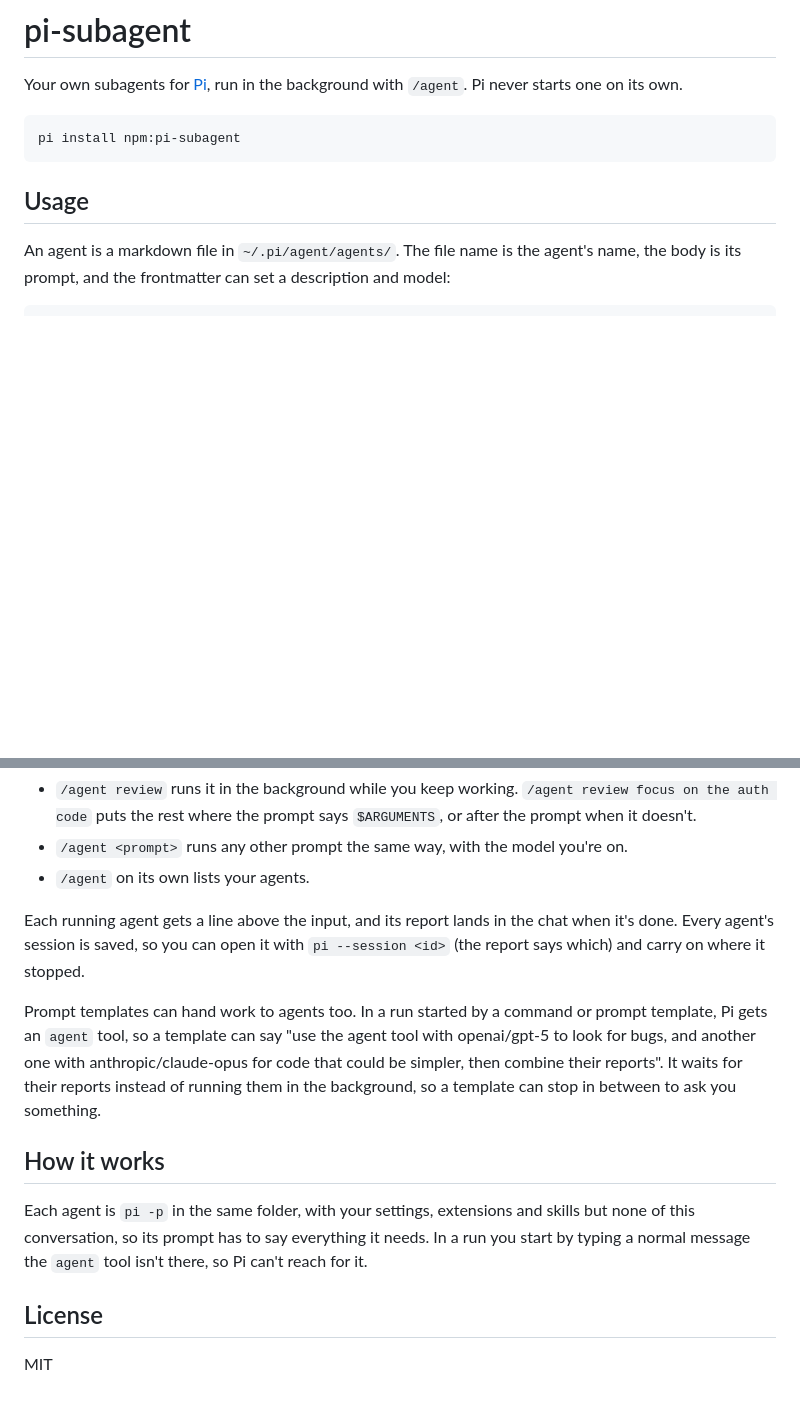
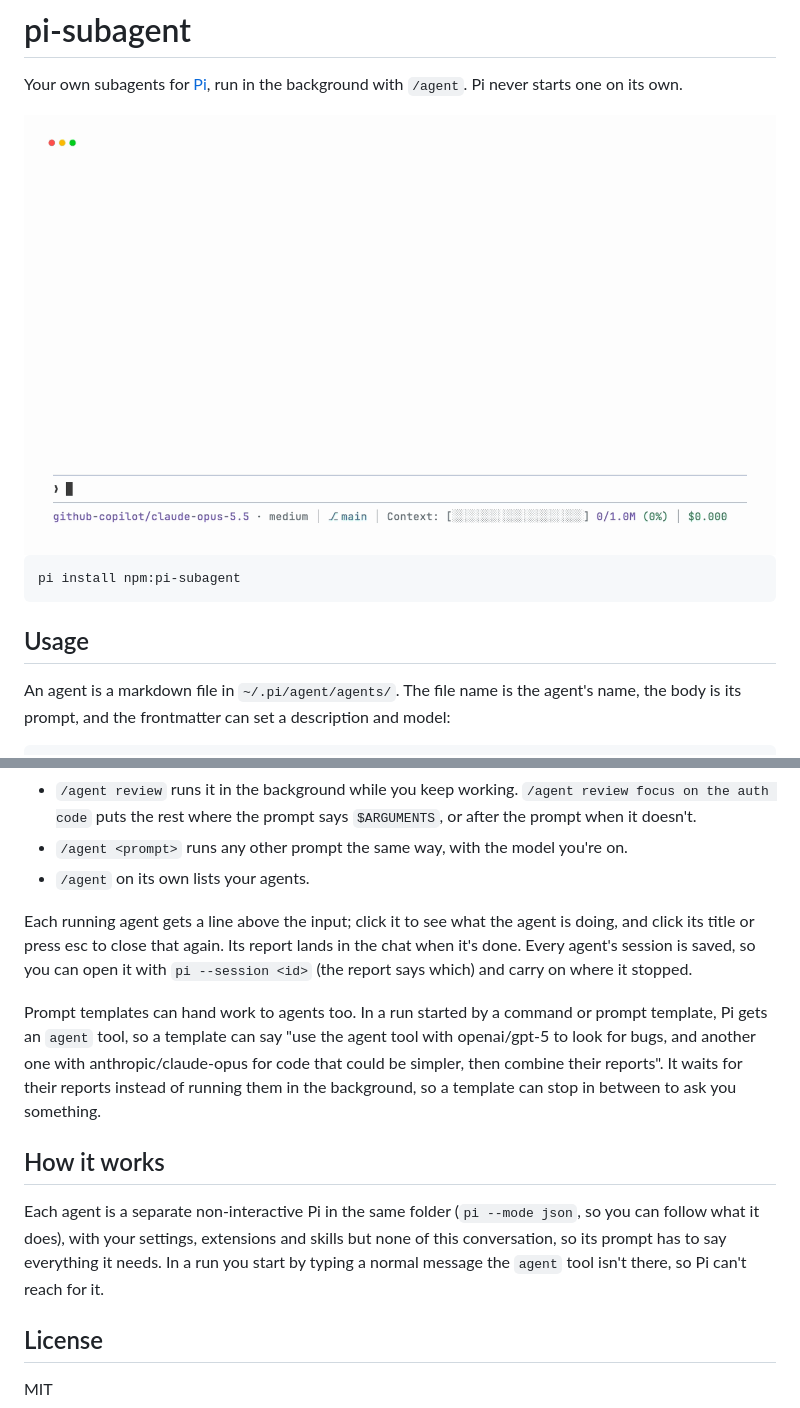
Before and after one commit to Pringled/pi-extensions, a Markdown page: packages/pi-subagent/README.md, 2 parts joined by grey strips. Rendered like a GitHub page; pictures changed too: assets/images/pi-subagent-light.gif (added); blank space fills up the shorter version.

Commit message:
feat: click a running agent in pi-subagent to see what it's doing, and add its demo

````diff
--- a/packages/pi-subagent/README.md
+++ b/packages/pi-subagent/README.md
@@ -1,6 +1,11 @@
 # pi-subagent
 
 Your own subagents for [Pi](https://pi.dev), run in the background with `/agent`. Pi never starts one on its own.
+
+<picture>
+  <source media="(prefers-color-scheme: dark)" srcset="https://raw.githubusercontent.com/Pringled/pi-extensions/main/assets/images/pi-subagent-dark.gif">
+  <img src="https://raw.githubusercontent.com/Pringled/pi-extensions/main/assets/images/pi-subagent-light.gif" alt="pi-subagent demo">
+</picture>
 
 ```bash
 pi install npm:pi-subagent
@@ -22,13 +27,13 @@ Review this branch against main for bugs. $ARGUMENTS
 - `/agent <prompt>` runs any other prompt the same way, with the model you're on.
 - `/agent` on its own lists your agents.
 
-Each running agent gets a line above the input, and its report lands in the chat when it's done. Every agent's session is saved, so you can open it with `pi --session <id>` (the report says which) and carry on where it stopped.
+Each running agent gets a line above the input; click it to see what the agent is doing, and click its title or press esc to close that again. Its report lands in the chat when it's done. Every agent's session is saved, so you can open it with `pi --session <id>` (the report says which) and carry on where it stopped.
 
 Prompt templates can hand work to agents too. In a run started by a command or prompt template, Pi gets an `agent` tool, so a template can say "use the agent tool with openai/gpt-5 to look for bugs, and another one with anthropic/claude-opus for code that could be simpler, then combine their reports". It waits for their reports instead of running them in the background, so a template can stop in between to ask you something.
 
 ## How it works
 
-Each agent is `pi -p` in the same folder, with your settings, extensions and skills but none of this conversation, so its prompt has to say everything it needs. In a run you start by typing a normal message the `agent` tool isn't there, so Pi can't reach for it.
+Each agent is a separate non-interactive Pi in the same folder (`pi --mode json`, so you can follow what it does), with your settings, extensions and skills but none of this conversation, so its prompt has to say everything it needs. In a run you start by typing a normal message the `agent` tool isn't there, so Pi can't reach for it.
 
 ## License
 
````
Also changed, not shown: README.md (+7 -0 lines), assets/images/pi-subagent-dark.gif (added), 6 other files.
